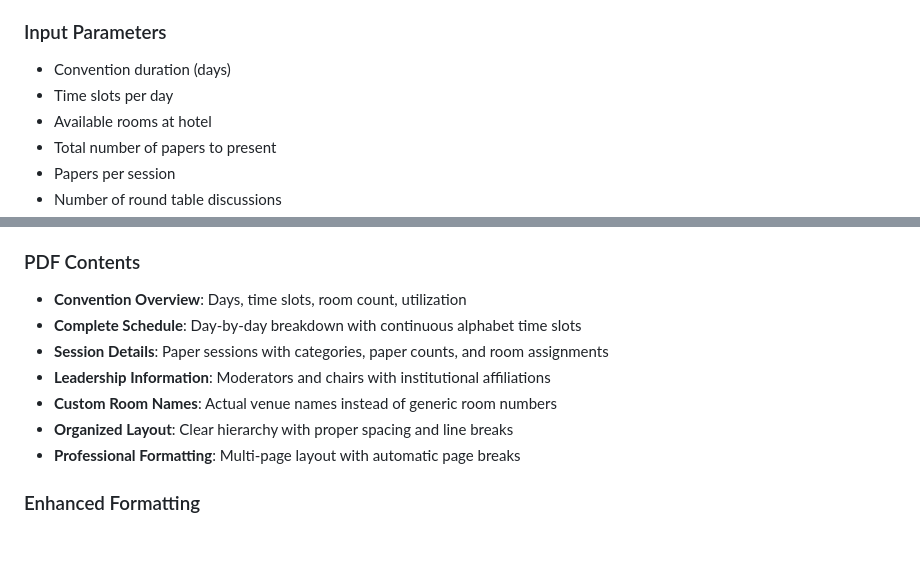
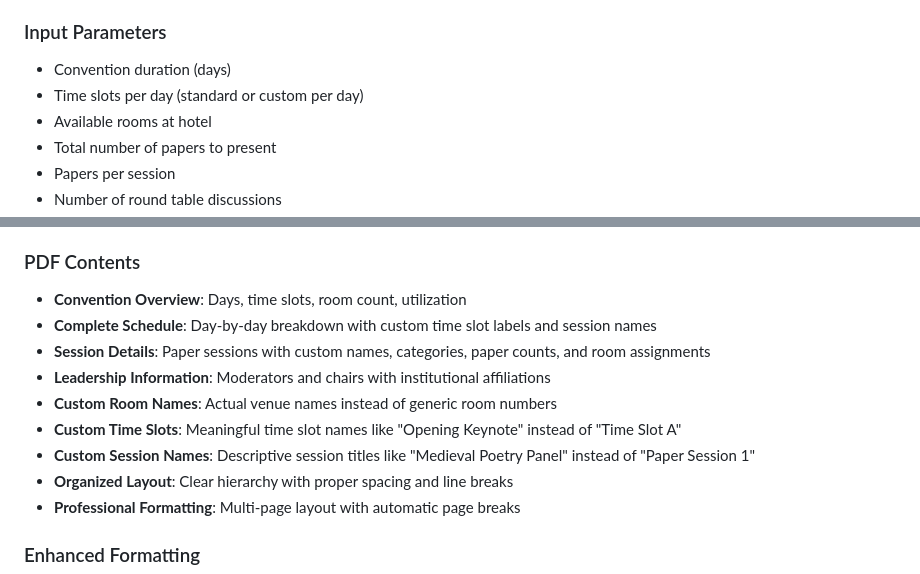
Before and after one commit to nkent23/convention-room-calculator, a Markdown page: README.md, 2 parts joined by grey strips. GitHub-like rendering; blank space fills up the shorter version.

```diff
--- a/README.md
+++ b/README.md
@@ -19,7 +19,7 @@ This calculator helps convention organizers determine the feasibility of their e
 
 ### Input Parameters
 - Convention duration (days)
-- Time slots per day
+- Time slots per day (standard or custom per day)
 - Available rooms at hotel
 - Total number of papers to present
 - Papers per session
@@ -259,10 +296,12 @@ The calculator now includes comprehensive PDF export functionality:
 
 ### PDF Contents
 - **Convention Overview**: Days, time slots, room count, utilization
-- **Complete Schedule**: Day-by-day breakdown with continuous alphabet time slots
-- **Session Details**: Paper sessions with categories, paper counts, and room assignments
+- **Complete Schedule**: Day-by-day breakdown with custom time slot labels and session names
+- **Session Details**: Paper sessions with custom names, categories, paper counts, and room assignments
 - **Leadership Information**: Moderators and chairs with institutional affiliations
 - **Custom Room Names**: Actual venue names instead of generic room numbers
+- **Custom Time Slots**: Meaningful time slot names like "Opening Keynote" instead of "Time Slot A"
+- **Custom Session Names**: Descriptive session titles like "Medieval Poetry Panel" instead of "Paper Session 1"
 - **Organized Layout**: Clear hierarchy with proper spacing and line breaks
 - **Professional Formatting**: Multi-page layout with automatic page breaks
 
```
Also changed, not shown: other parts of README.md (+56 -19 lines).
